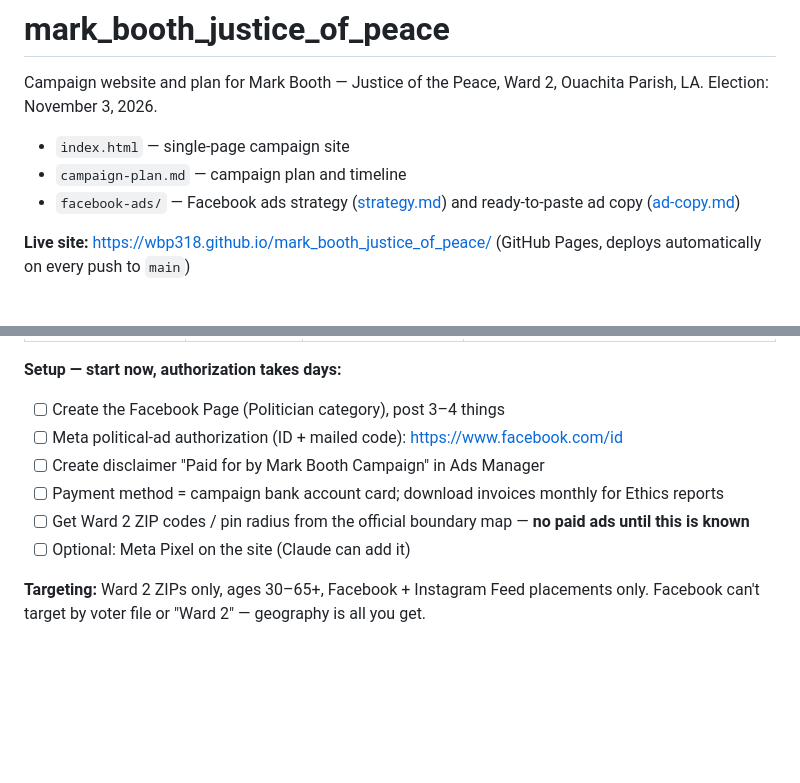
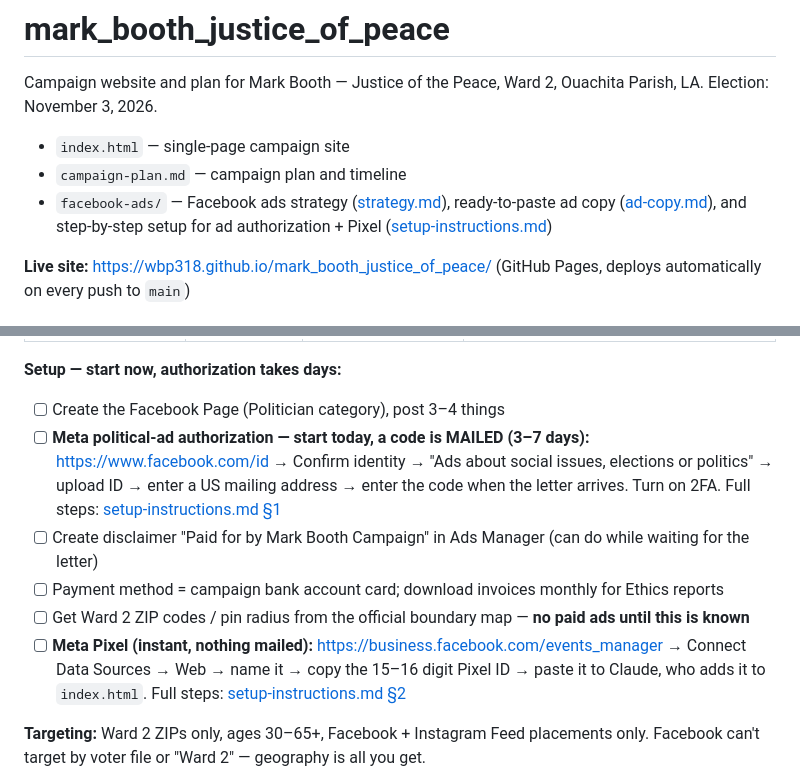
Before and after one commit to wbp318/mark_booth_justice_of_peace, a Markdown page: README.md, 2 parts joined by grey strips. Rendered like a GitHub page; blank space fills up the shorter version.

Commit message:
Add Meta ad-authorization and Pixel setup instructions
Co-Authored-By: Claude Fable 5 <noreply@anthropic.com>
Claude-Session: https://claude.ai/code/session_01AaFPUW3U4XpG8dFaHero5M

```diff
--- a/README.md
+++ b/README.md
@@ -4,7 +4,7 @@ Campaign website and plan for Mark Booth — Justice of the Peace, Ward 2, Ouach
 
 - `index.html` — single-page campaign site
 - `campaign-plan.md` — campaign plan and timeline
-- `facebook-ads/` — Facebook ads strategy ([strategy.md](facebook-ads/strategy.md)) and ready-to-paste ad copy ([ad-copy.md](facebook-ads/ad-copy.md))
+- `facebook-ads/` — Facebook ads strategy ([strategy.md](facebook-ads/strategy.md)), ready-to-paste ad copy ([ad-copy.md](facebook-ads/ad-copy.md)), and step-by-step setup for ad authorization + Pixel ([setup-instructions.md](facebook-ads/setup-instructions.md))
 
 **Live site:** https://wbp318.github.io/mark_booth_justice_of_peace/ (GitHub Pages, deploys automatically on every push to `main`)
 
@@ -67,11 +67,11 @@ Campaign website and plan for Mark Booth — Justice of the Peace, Ward 2, Ouach
 
 **Setup — start now, authorization takes days:**
 - [ ] Create the Facebook Page (Politician category), post 3–4 things
-- [ ] Meta political-ad authorization (ID + mailed code): https://www.facebook.com/id
-- [ ] Create disclaimer "Paid for by Mark Booth Campaign" in Ads Manager
+- [ ] **Meta political-ad authorization — start today, a code is MAILED (3–7 days):** https://www.facebook.com/id → Confirm identity → "Ads about social issues, elections or politics" → upload ID → enter a US mailing address → enter the code when the letter arrives. Turn on 2FA. Full steps: [setup-instructions.md §1](facebook-ads/setup-instructions.md)
+- [ ] Create disclaimer "Paid for by Mark Booth Campaign" in Ads Manager (can do while waiting for the letter)
 - [ ] Payment method = campaign bank account card; download invoices monthly for Ethics reports
 - [ ] Get Ward 2 ZIP codes / pin radius from the official boundary map — **no paid ads until this is known**
-- [ ] Optional: Meta Pixel on the site (Claude can add it)
+- [ ] **Meta Pixel (instant, nothing mailed):** https://business.facebook.com/events_manager → Connect Data Sources → Web → name it → copy the 15–16 digit Pixel ID → paste it to Claude, who adds it to `index.html`. Full steps: [setup-instructions.md §2](facebook-ads/setup-instructions.md)
 
 **Targeting:** Ward 2 ZIPs only, ages 30–65+, Facebook + Instagram Feed placements only. Facebook can't target by voter file or "Ward 2" — geography is all you get.
 
```
Also changed, not shown: facebook-ads/setup-instructions.md (added, +53 -0 lines).
